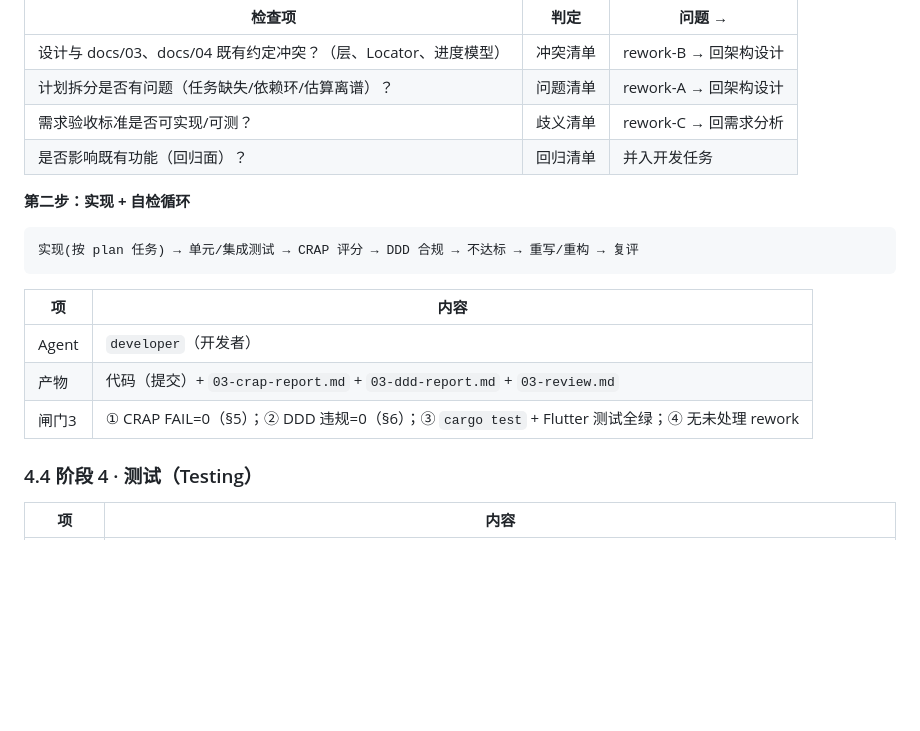
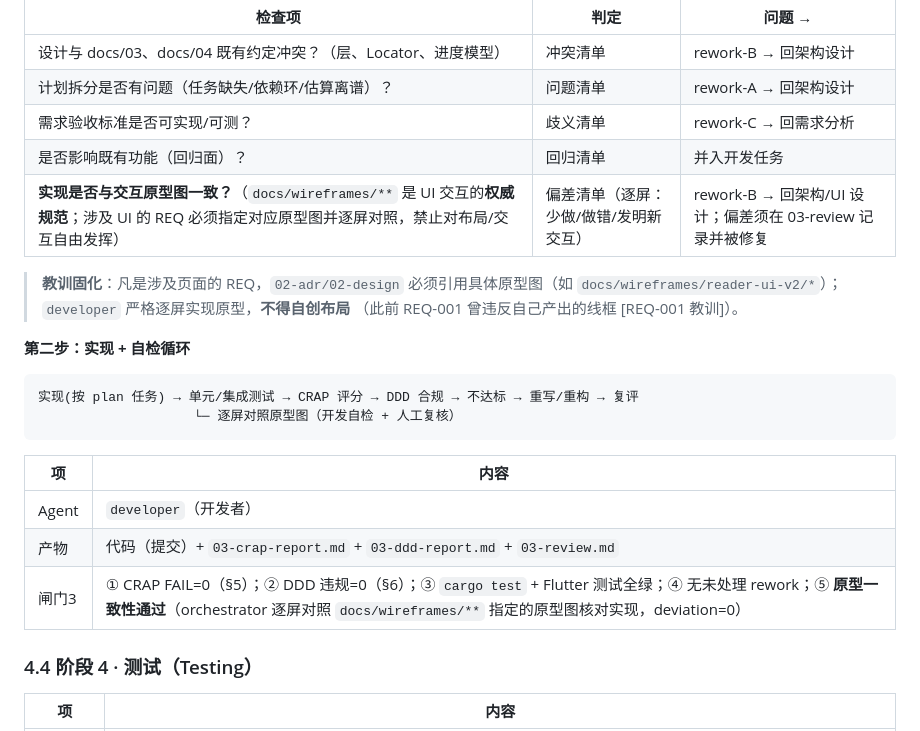
Before and after one commit to wgf23/reader, a Markdown page: docs/07-dev-workflow.md, the part around the change. Rendered like a GitHub page; blank space fills up the shorter version.

Commit message:
workflow: 固化'原型图是交互权威规范'——开发前置审查与闸门3 增加原型一致性硬检查（吸取 REQ-001 违反自产线框的教训）

````diff
--- a/docs/07-dev-workflow.md
+++ b/docs/07-dev-workflow.md
@@ -116,18 +116,24 @@ Orchestrator 是唯一允许写 STATE.md 的角色。此约定保证"长期上
 | 计划拆分是否有问题（任务缺失/依赖环/估算离谱）？ | 问题清单 | rework-A → 回架构设计 |
 | 需求验收标准是否可实现/可测？ | 歧义清单 | rework-C → 回需求分析 |
 | 是否影响既有功能（回归面）？ | 回归清单 | 并入开发任务 |
+| **实现是否与交互原型图一致？**（`docs/wireframes/**` 是 UI 交互的**权威规范**；涉及 UI 的 REQ 必须指定对应原型图并逐屏对照，禁止对布局/交互自由发挥） | 偏差清单（逐屏：少做/做错/发明新交互） | rework-B → 回架构/UI 设计；偏差须在 03-review 记录并被修复 |
+
+> **教训固化**：凡是涉及页面的 REQ，`02-adr/02-design` 必须引用具体原型图（如
+> `docs/wireframes/reader-ui-v2/*`）；`developer` 严格逐屏实现原型，**不得自创布局**
+> （此前 REQ-001 曾违反自己产出的线框 [REQ-001 教训]）。
 
 **第二步：实现 + 自检循环**
 
 ```
 实现(按 plan 任务) → 单元/集成测试 → CRAP 评分 → DDD 合规 → 不达标 → 重写/重构 → 复评
+                    └─ 逐屏对照原型图（开发自检 + 人工复核）
 ```
 
 | 项 | 内容 |
 |---|---|
 | Agent | `developer`（开发者） |
 | 产物 | 代码（提交）+ `03-crap-report.md` + `03-ddd-report.md` + `03-review.md` |
-| 闸门3 | ① CRAP FAIL=0（§5）；② DDD 违规=0（§6）；③ `cargo test` + Flutter 测试全绿；④ 无未处理 rework |
+| 闸门3 | ① CRAP FAIL=0（§5）；② DDD 违规=0（§6）；③ `cargo test` + Flutter 测试全绿；④ 无未处理 rework；⑤ **原型一致性通过**（orchestrator 逐屏对照 `docs/wireframes/**` 指定的原型图核对实现，deviation=0） |
 
 ### 4.4 阶段 4 · 测试（Testing）
 
````
